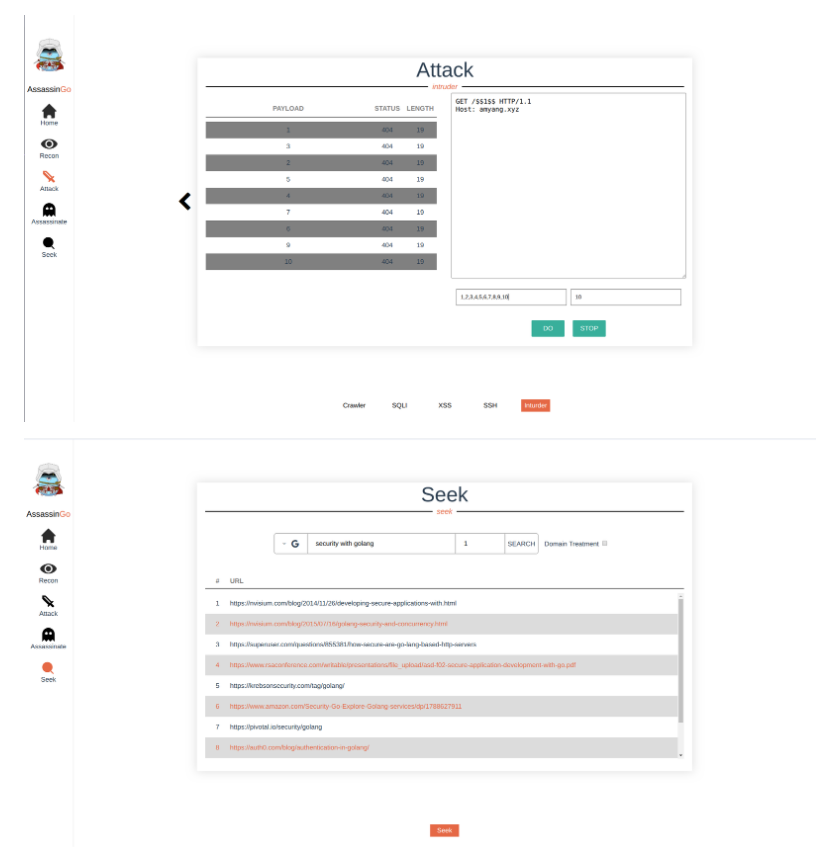
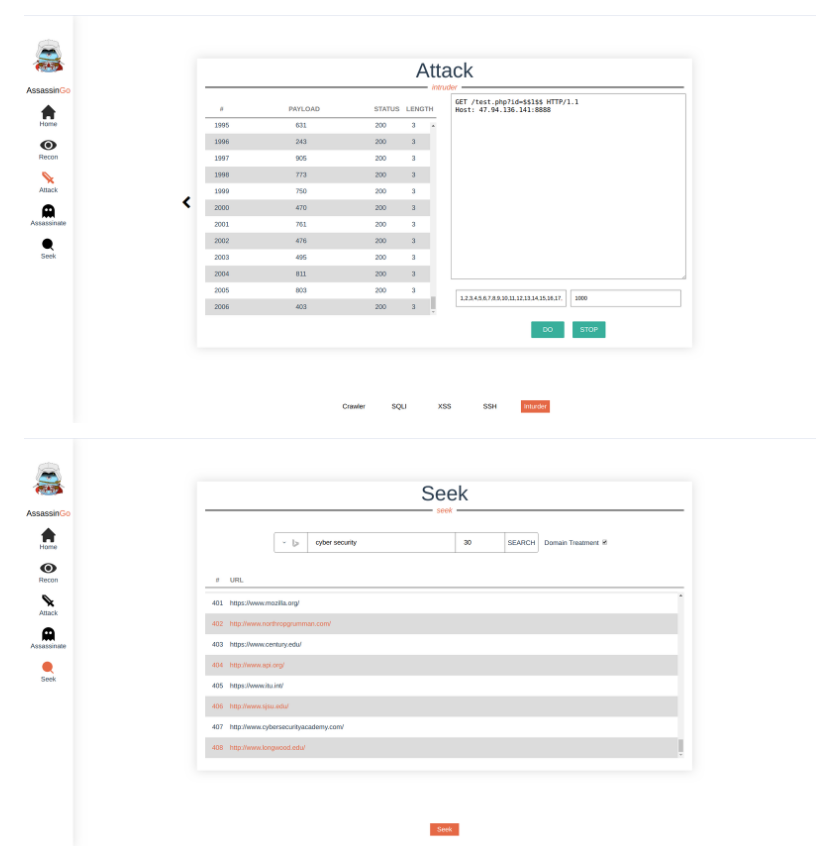
Before and after one commit to AmyangXYZ/AssassinGo, a Markdown page: README.MD, the part around the change. GitHub-like rendering; pictures changed too: demo/demo4.png (deleted), demo/demo5.png (deleted), demo/demo8.png (added).

Commit message:
update demo

```diff
--- a/README.MD
+++ b/README.MD
@@ -48,9 +48,9 @@ Then visit http://127.0.0.1:8000 and login as admin:admin
 
 ![subdomain](demo/demo6.png)
 
-![intruder](demo/demo5.png)
+![intruder](demo/demo9.png)
 
-![seek](demo/demo4.png)
+![seek](demo/demo8.png)
 
 ![poc](demo/demo3.png)
 
```
Also changed, not shown: 1 other file.
